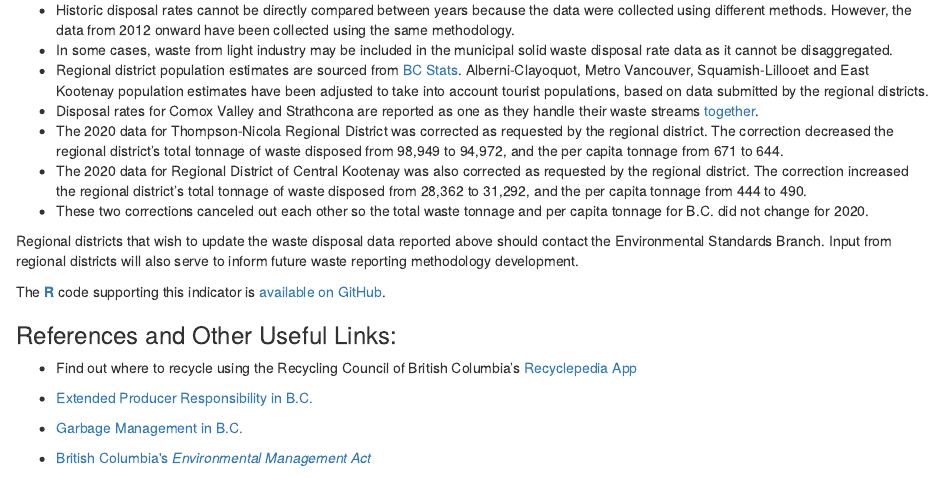
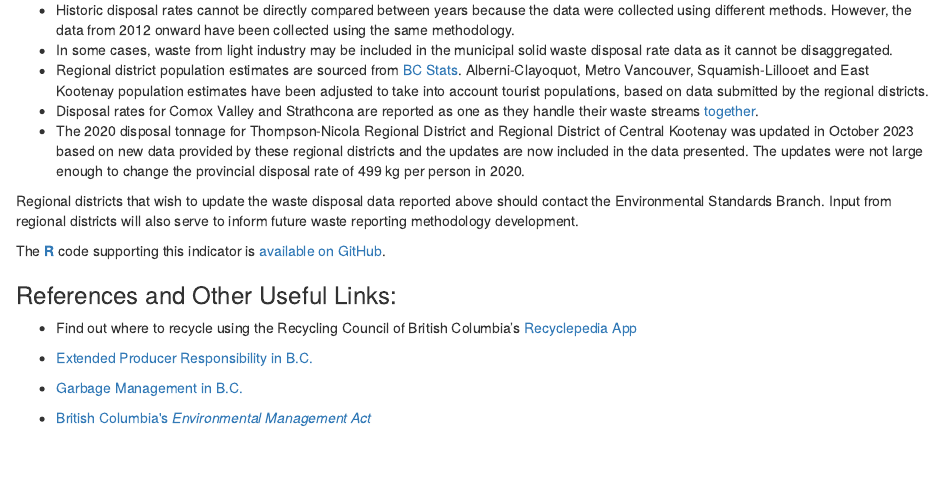
Before and after one commit to bcgov-c/msw-disposal-indicator, an R Markdown document (print_ver/Municipal_Solid_Waste_print_ver.Rmd): the page in a window 1100 px wide, from 1110 px down. Rendered offline with R 4.5, knitr and Pandoc, with nearby package versions; drawn as R Markdown's standard HTML page in place of the format the file asks for; some code elsewhere in the file could not run offline.

Commit message:
Final Pooneh edit

```diff
--- a/print_ver/Municipal_Solid_Waste_print_ver.Rmd
+++ b/print_ver/Municipal_Solid_Waste_print_ver.Rmd
@@ -229,11 +229,10 @@ Waste that is reused or recycled is also not included.
 -   Disposal rates for Comox Valley and Strathcona are reported as one
     as they handle their waste
     streams [together](http://www.cswm.ca/index.html).
--   The 2020 data for Thompson-Nicola Regional District was corrected as requested
-    by the regional district. The correction decreased the regional district’s total
-    tonnage of waste disposed from 98,949 to 94,972, and the per capita tonnage from 671 to 644.
--   The 2020 data for Regional District of Central Kootenay was also corrected as requested by the regional        district. The correction increased the regional district’s total tonnage of waste disposed from 28,362 to      31,292, and the per capita tonnage from 444 to 490.
--   These two corrections canceled out each other so the total waste tonnage and per capita tonnage for B.C.       did not change for 2020.
+-   The 2020 disposal tonnage for Thompson-Nicola Regional District and Regional District
+    of Central Kootenay was updated in October 2023 based on new data provided by these regional
+    districts and the updates are now included in the data presented. The updates were not large
+    enough to change the provincial disposal rate of 499 kg per person in 2020.
 
 Regional districts that wish to update the waste disposal data reported
 above should contact the Environmental Standards Branch. Input from regional districts will
```
